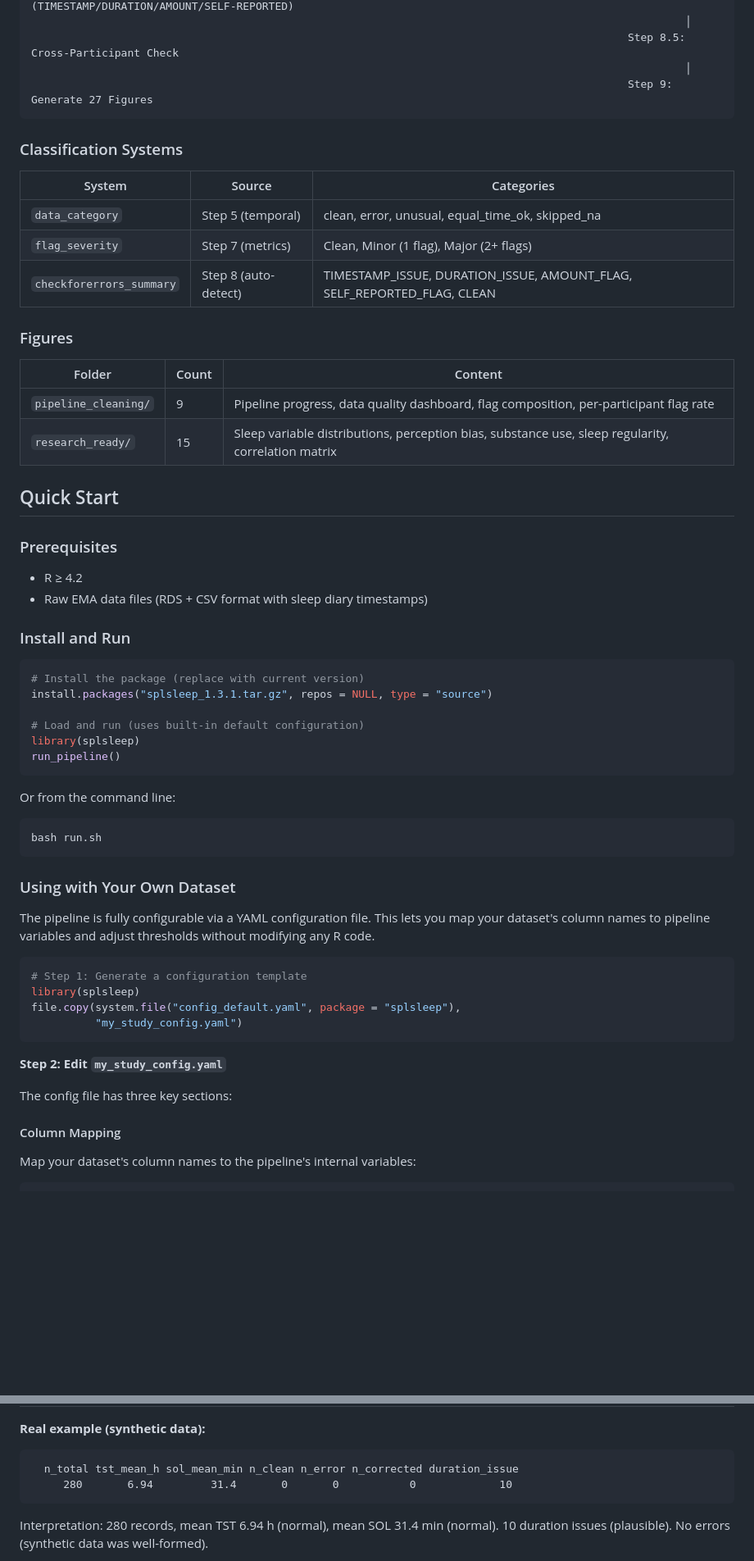
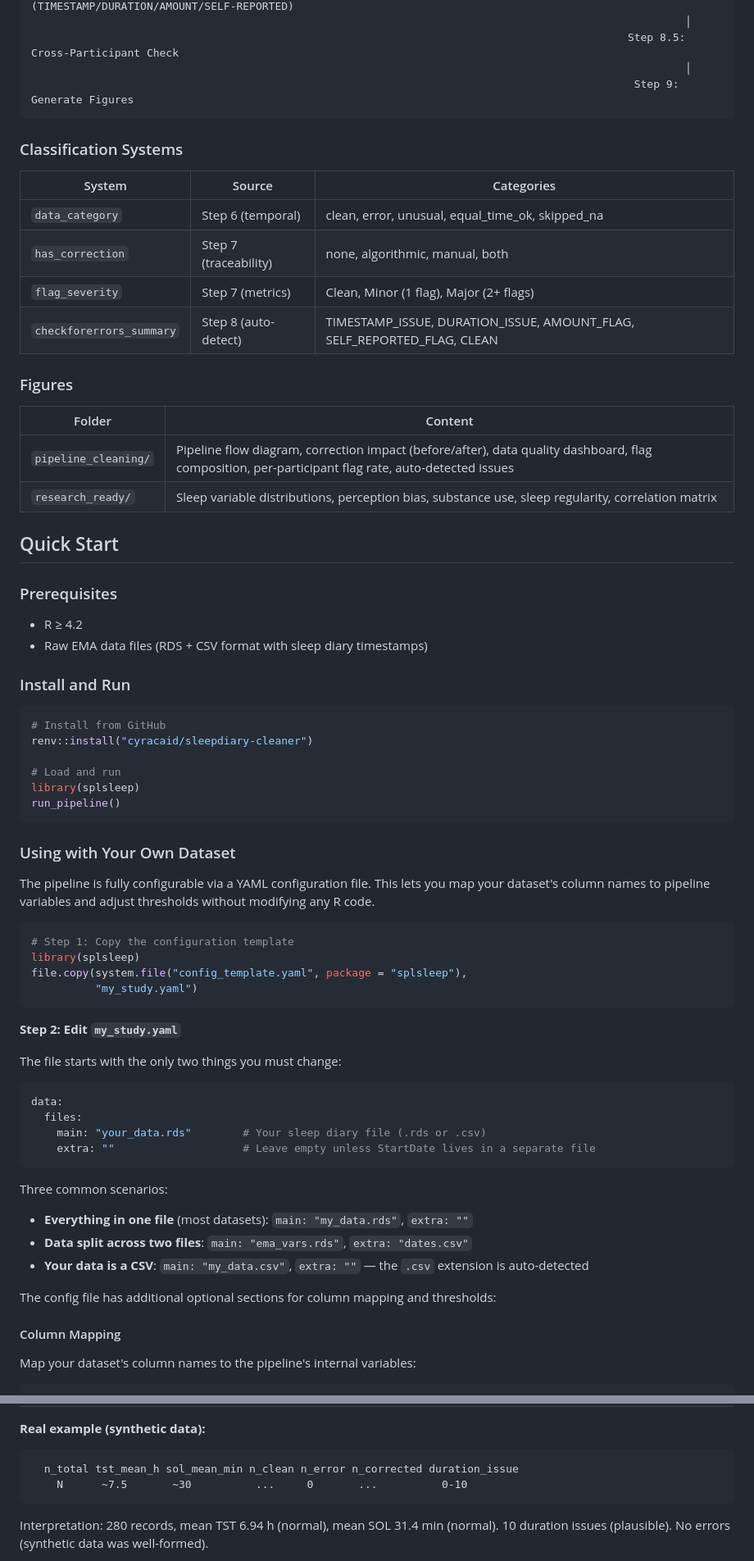
Before and after one commit to cyracaid/sleepdiary-cleaner, a Markdown page: README.md, 2 parts joined by grey strips. Shown at 82% size. GitHub-like rendering; blank space fills up the shorter version.

Commit message:
docs: update README for v1.3.7 — remove S3/B-A/IQR/LOCF features (paused), add has_correction + config_template, fix install path, genericize figure counts

````diff
--- a/README.md
+++ b/README.md
@@ -50,23 +49,24 @@ Raw Data ──→ Step 1: Load Data ──→ Step 2: Parse Timestamps ──
                                                                                                       │
                                                                                              Step 8.5: Cross-Participant Check
                                                                                                       │
-                                                                                             Step 9: Generate 27 Figures
+                                                                                              Step 9: Generate Figures
 ```
 
 ### Classification Systems
 
 | System | Source | Categories |
 |--------|--------|------------|
-| `data_category` | Step 5 (temporal) | clean, error, unusual, equal_time_ok, skipped_na |
+| `data_category` | Step 6 (temporal) | clean, error, unusual, equal_time_ok, skipped_na |
+| `has_correction` | Step 7 (traceability) | none, algorithmic, manual, both |
 | `flag_severity` | Step 7 (metrics) | Clean, Minor (1 flag), Major (2+ flags) |
 | `checkforerrors_summary` | Step 8 (auto-detect) | TIMESTAMP_ISSUE, DURATION_ISSUE, AMOUNT_FLAG, SELF_REPORTED_FLAG, CLEAN |
 
 ### Figures
 
-| Folder | Count | Content |
-|--------|-------|---------|
-| `pipeline_cleaning/` | 9 | Pipeline progress, data quality dashboard, flag composition, per-participant flag rate |
-| `research_ready/` | 15 | Sleep variable distributions, perception bias, substance use, sleep regularity, correlation matrix |
+| Folder | Content |
+|--------|---------|
+| `pipeline_cleaning/` | Pipeline flow diagram, correction impact (before/after), data quality dashboard, flag composition, per-participant flag rate, auto-detected issues |
+| `research_ready/` | Sleep variable distributions, perception bias, substance use, sleep regularity, correlation matrix |
 
 ## Quick Start
 
@@ -78,18 +78,12 @@ Raw Data ──→ Step 1: Load Data ──→ Step 2: Parse Timestamps ──
 ### Install and Run
 
 ```r
-# Install the package (replace with current version)
-install.packages("splsleep_1.3.1.tar.gz", repos = NULL, type = "source")
+# Install from GitHub
+renv::install("cyracaid/sleepdiary-cleaner")
 
-# Load and run (uses built-in default configuration)
+# Load and run
 library(splsleep)
 run_pipeline()
-```
-
-Or from the command line:
-
-```bash
-bash run.sh
 ```
 
 ### Using with Your Own Dataset
@@ -97,15 +91,29 @@ bash run.sh
 The pipeline is fully configurable via a YAML configuration file. This lets you map your dataset's column names to pipeline variables and adjust thresholds without modifying any R code.
 
 ```r
-# Step 1: Generate a configuration template
+# Step 1: Copy the configuration template
 library(splsleep)
-file.copy(system.file("config_default.yaml", package = "splsleep"),
-          "my_study_config.yaml")
+file.copy(system.file("config_template.yaml", package = "splsleep"),
+          "my_study.yaml")
 ```
 
-**Step 2: Edit `my_study_config.yaml`**
+**Step 2: Edit `my_study.yaml`**
 
-The config file has three key sections:
+The file starts with the only two things you must change:
+
+```yaml
+data:
+  files:
+    main: "your_data.rds"        # Your sleep diary file (.rds or .csv)
+    extra: ""                    # Leave empty unless StartDate lives in a separate file
+```
+
+Three common scenarios:
+- **Everything in one file** (most datasets): `main: "my_data.rds"`, `extra: ""`
+- **Data split across two files**: `main: "ema_vars.rds"`, `extra: "dates.csv"`
+- **Your data is a CSV**: `main: "my_data.csv"`, `extra: ""` — the `.csv` extension is auto-detected
+
+The config file has additional optional sections for column mapping and thresholds:
 
 #### Column Mapping
 Map your dataset's column names to the pipeline's internal variables:
@@ -295,7 +303,7 @@ read.csv("output/correction_status_final.csv")
 
 ```
   n_total tst_mean_h sol_mean_min n_clean n_error n_corrected duration_issue
-     280       6.94         31.4       0       0           0             10
+    N      ~7.5       ~30          ...     0       ...          0-10
 ```
 
 Interpretation: 280 records, mean TST 6.94 h (normal), mean SOL 31.4 min (normal). 10 duration issues (plausible). No errors (synthetic data was well-formed).
````
Also changed, not shown: other parts of README.md (+46 -95 lines).
